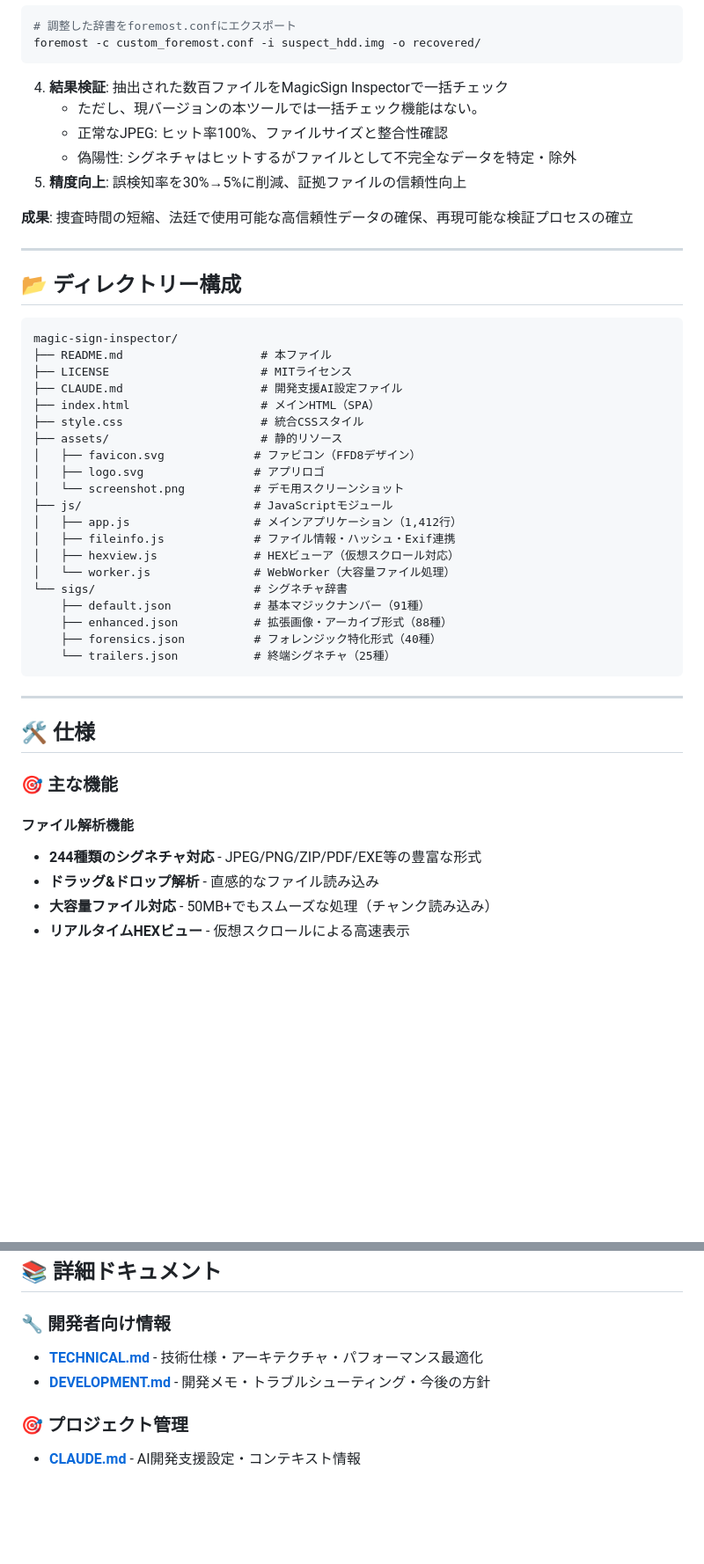
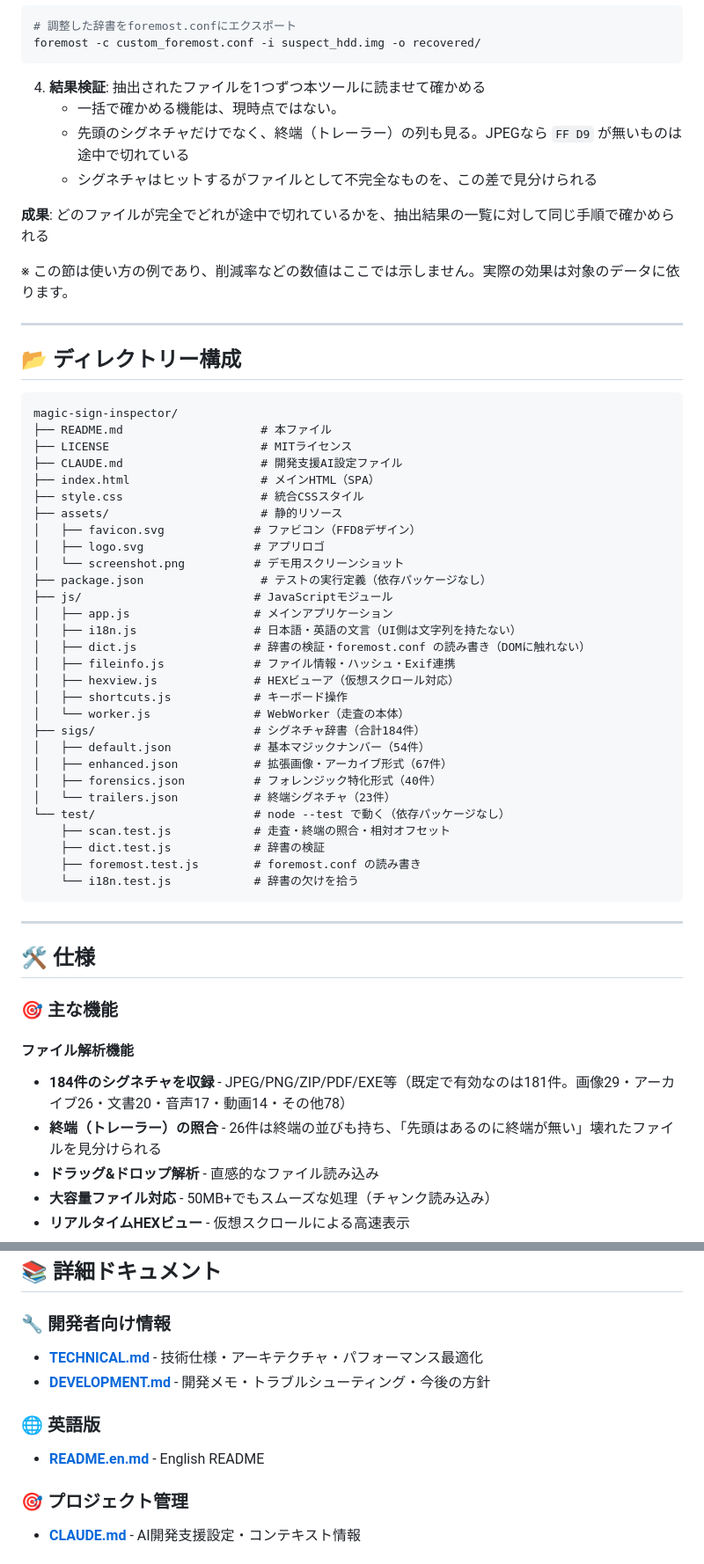
Before and after one commit to ipusiron/magic-sign-inspector, a Markdown page: README.md, 2 parts joined by grey strips. Shown at 88% size. Rendered like a GitHub page; blank space fills up the shorter version.

````diff
--- a/README.md
+++ b/README.md
@@ -130,13 +136,14 @@ hub: true
 foremost -c custom_foremost.conf -i suspect_hdd.img -o recovered/
 ```
 
-4. **結果検証**: 抽出された数百ファイルをMagicSign Inspectorで一括チェック
-   - ただし、現バージョンの本ツールでは一括チェック機能はない。
-   - 正常なJPEG: ヒット率100%、ファイルサイズと整合性確認
-   - 偽陽性: シグネチャはヒットするがファイルとして不完全なデータを特定・除外
-5. **精度向上**: 誤検知率を30%→5%に削減、証拠ファイルの信頼性向上
+4. **結果検証**: 抽出されたファイルを1つずつ本ツールに読ませて確かめる
+   - 一括で確かめる機能は、現時点ではない。
+   - 先頭のシグネチャだけでなく、終端（トレーラー）の列も見る。JPEGなら `FF D9` が無いものは途中で切れている
+   - シグネチャはヒットするがファイルとして不完全なものを、この差で見分けられる
 
-**成果**: 捜査時間の短縮、法廷で使用可能な高信頼性データの確保、再現可能な検証プロセスの確立
+**成果**: どのファイルが完全でどれが途中で切れているかを、抽出結果の一覧に対して同じ手順で確かめられる
+
+※ この節は使い方の例であり、削減率などの数値はここでは示しません。実際の効果は対象のデータに依ります。
 
 ---
 
@@ -153,16 +160,25 @@ magic-sign-inspector/
 │   ├── favicon.svg             # ファビコン（FFD8デザイン）
 │   ├── logo.svg                # アプリロゴ
 │   └── screenshot.png          # デモ用スクリーンショット
+├── package.json                 # テストの実行定義（依存パッケージなし）
 ├── js/                         # JavaScriptモジュール
-│   ├── app.js                  # メインアプリケーション（1,412行）
+│   ├── app.js                  # メインアプリケーション
+│   ├── i18n.js                 # 日本語・英語の文言（UI側は文字列を持たない）
+│   ├── dict.js                 # 辞書の検証・foremost.conf の読み書き（DOMに触れない）
 │   ├── fileinfo.js             # ファイル情報・ハッシュ・Exif連携
 │   ├── hexview.js              # HEXビューア（仮想スクロール対応）
-│   └── worker.js               # WebWorker（大容量ファイル処理）
-└── sigs/                       # シグネチャ辞書
-    ├── default.json            # 基本マジックナンバー（91種）
-    ├── enhanced.json           # 拡張画像・アーカイブ形式（88種）
-    ├── forensics.json          # フォレンジック特化形式（40種）
-    └── trailers.json           # 終端シグネチャ（25種）
+│   ├── shortcuts.js            # キーボード操作
+│   └── worker.js               # WebWorker（走査の本体）
+├── sigs/                       # シグネチャ辞書（合計184件）
+│   ├── default.json            # 基本マジックナンバー（54件）
+│   ├── enhanced.json           # 拡張画像・アーカイブ形式（67件）
+│   ├── forensics.json          # フォレンジック特化形式（40件）
+│   └── trailers.json           # 終端シグネチャ（23件）
+└── test/                       # node --test で動く（依存パッケージなし）
+    ├── scan.test.js            # 走査・終端の照合・相対オフセット
+    ├── dict.test.js            # 辞書の検証
+    ├── foremost.test.js        # foremost.conf の読み書き
+    └── i18n.test.js            # 辞書の欠けを拾う
 ```
 
 ---
@@ -172,7 +188,8 @@ magic-sign-inspector/
 ### 🎯 主な機能
 
 #### ファイル解析機能
-- **244種類のシグネチャ対応** - JPEG/PNG/ZIP/PDF/EXE等の豊富な形式
+- **184件のシグネチャを収録** - JPEG/PNG/ZIP/PDF/EXE等（既定で有効なのは181件。画像29・アーカイブ26・文書20・音声17・動画14・その他78）
+- **終端（トレーラー）の照合** - 26件は終端の並びも持ち、「先頭はあるのに終端が無い」壊れたファイルを見分けられる
 - **ドラッグ&ドロップ解析** - 直感的なファイル読み込み
 - **大容量ファイル対応** - 50MB+でもスムーズな処理（チャンク読み込み）
 - **リアルタイムHEXビュー** - 仮想スクロールによる高速表示
@@ -346,6 +365,9 @@ npx serve -l 5500
 - **[TECHNICAL.md](TECHNICAL.md)** - 技術仕様・アーキテクチャ・パフォーマンス最適化
 - **[DEVELOPMENT.md](DEVELOPMENT.md)** - 開発メモ・トラブルシューティング・今後の方針
 
+### 🌐 英語版
+- **[README.en.md](README.en.md)** - English README
+
 ### 🎯 プロジェクト管理
 - **[CLAUDE.md](CLAUDE.md)** - AI開発支援設定・コンテキスト情報
 
````
Also changed, not shown: other parts of README.md (+13 -5 lines), DEVELOPMENT.md (+10 -8 lines), README.en.md (added, +183 -0 lines), TECHNICAL.md (+97 -70 lines), assets/screenshot-en.png (added), assets/screenshot-truncated-en.png (added), assets/screenshot-truncated.png (added), assets/screenshot.png, 1 other file.
